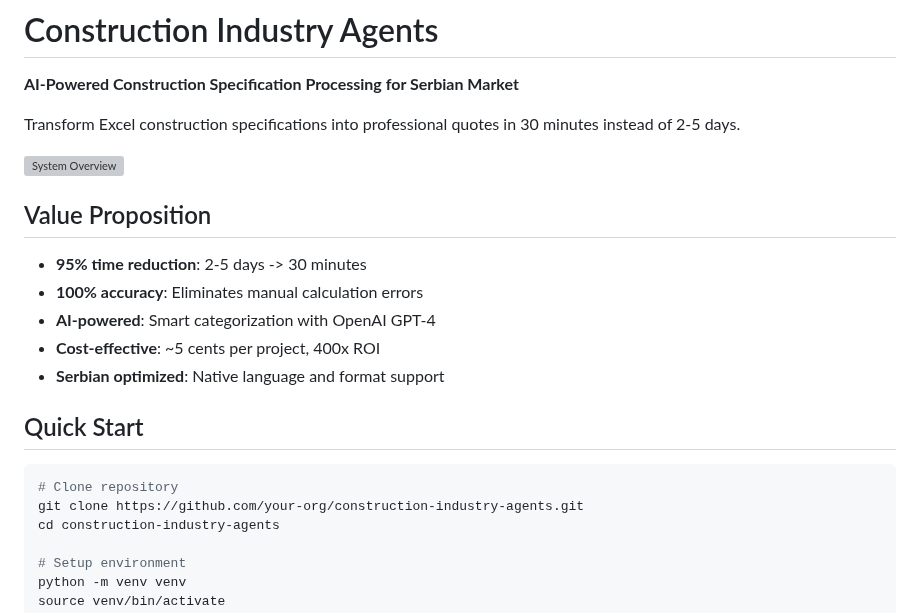
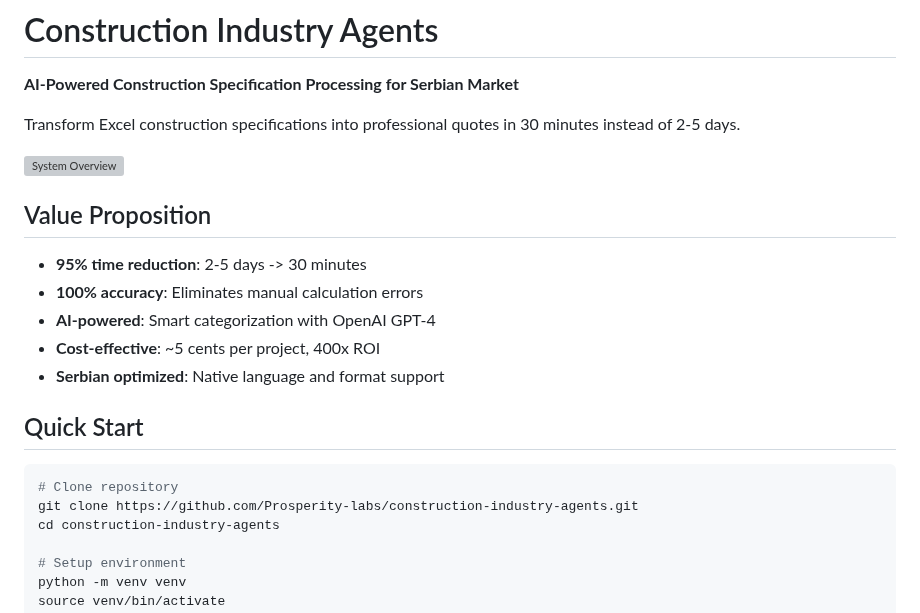
Before and after one commit to Prosperity-labs/construction-industry-agents, a Markdown page: README.md, the part around one of its changes. Drawn GitHub-style; grey boxes are pictures that could not be loaded.

````diff
--- a/README.md
+++ b/README.md
@@ -19,7 +19,7 @@ Transform Excel construction specifications into professional quotes in 30 minut
 
 ```bash
 # Clone repository
-git clone https://github.com/your-org/construction-industry-agents.git
+git clone https://github.com/Prosperity-labs/construction-industry-agents.git
 cd construction-industry-agents
 
 # Setup environment
````
Also changed, not shown: other parts of README.md (+1 -1 lines).
